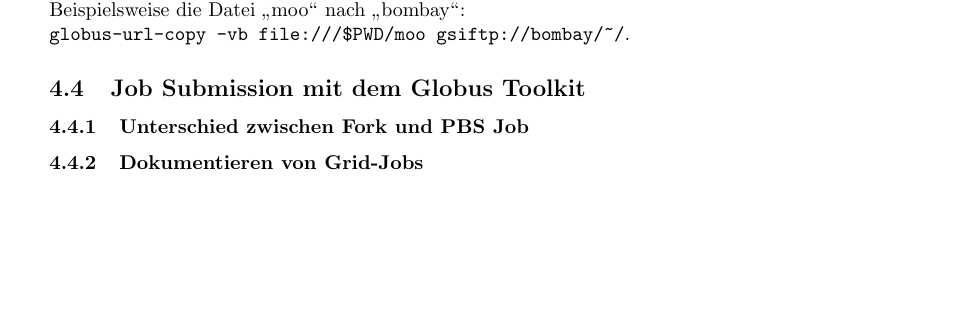
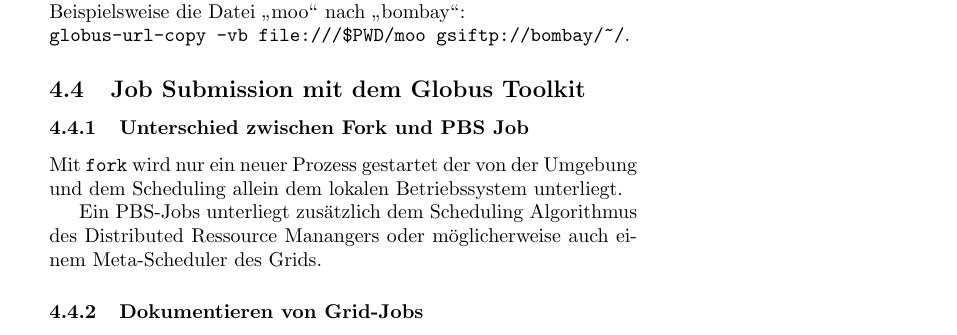
Before and after one commit to cap1/code_grid, a LaTeX document (All_Tasks.tex, which reads task_05/contents_05.tex): part of page 11 of 12, cut so that both start at the same text, the shorter picture padded with empty space. Compiled offline with pdfLaTeX.

Commit message:
Job submission

```diff
--- a/task_05/contents_05.tex
+++ b/task_05/contents_05.tex
@@ -153,3 +153,10 @@
 \subsection{Job Submission mit dem Globus Toolkit}
 	% $>globusrun-ws submit -f job.xml
 	\subsubsection{Unterschied zwischen Fork und PBS Job}
+		Mit \texttt{fork} wird nur ein neuer Prozess
+		gestartet der von der Umgebung und dem Scheduling
+		allein dem lokalen Betriebssystem unterliegt.
+
+		Ein PBS-Jobs unterliegt zusätzlich dem Scheduling Algorithmus des
+		Distributed Ressource Manangers % BUZZWORDONLYLINE!!!!11
+		oder möglicherweise auch einem Meta-Scheduler des Grids.
```
Also changed, not shown: task_05/contents_05.tex (8 more changed lines), 1 other file.
